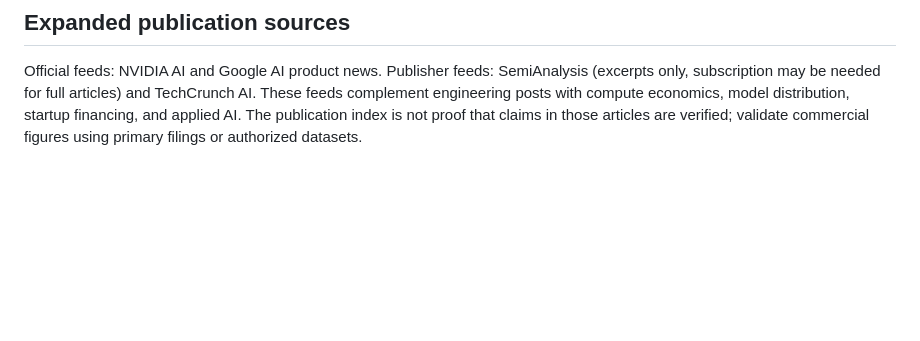
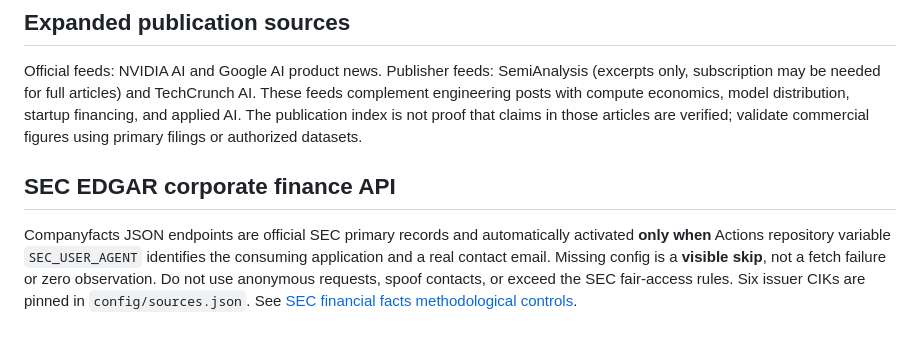
Before and after one commit to BestNathan/ai-industry-research, a Markdown page: docs/SOURCES.md, the part around the change. Drawn GitHub-style; blank space fills up the shorter version.

Commit message:
docs: add SEC access constraints and source activation contract

```diff
--- a/docs/SOURCES.md
+++ b/docs/SOURCES.md
@@ -43,3 +43,7 @@ Both are observation-time vs reporting-time aware and include method notes and o
 ## Expanded publication sources
 
 Official feeds: NVIDIA AI and Google AI product news. Publisher feeds: SemiAnalysis (excerpts only, subscription may be needed for full articles) and TechCrunch AI. These feeds complement engineering posts with compute economics, model distribution, startup financing, and applied AI. The publication index is not proof that claims in those articles are verified; validate commercial figures using primary filings or authorized datasets.
+
+## SEC EDGAR corporate finance API
+
+Companyfacts JSON endpoints are official SEC primary records and automatically activated **only when** Actions repository variable `SEC_USER_AGENT` identifies the consuming application and a real contact email. Missing config is a **visible skip**, not a fetch failure or zero observation. Do not use anonymous requests, spoof contacts, or exceed the SEC fair-access rules. Six issuer CIKs are pinned in `config/sources.json`. See [SEC financial facts methodological controls](SEC_FINANCIALS.md).
```
